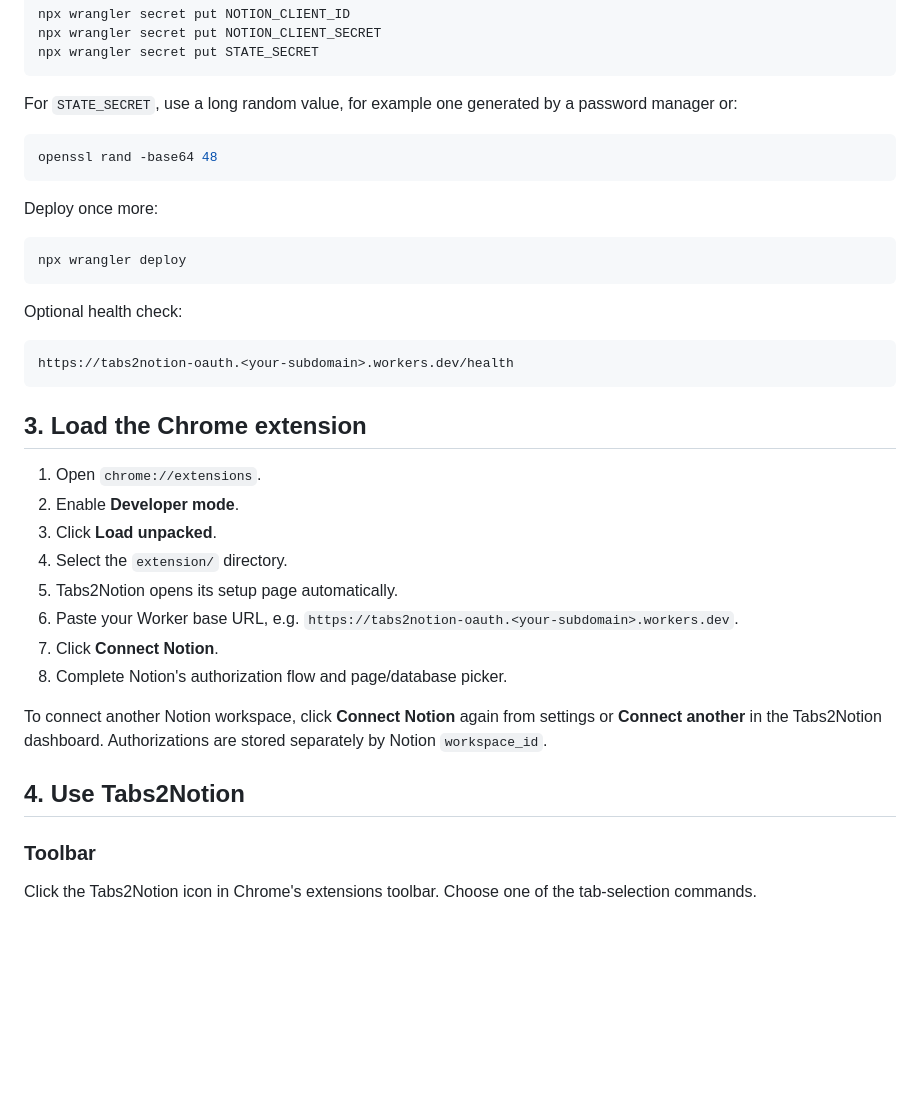
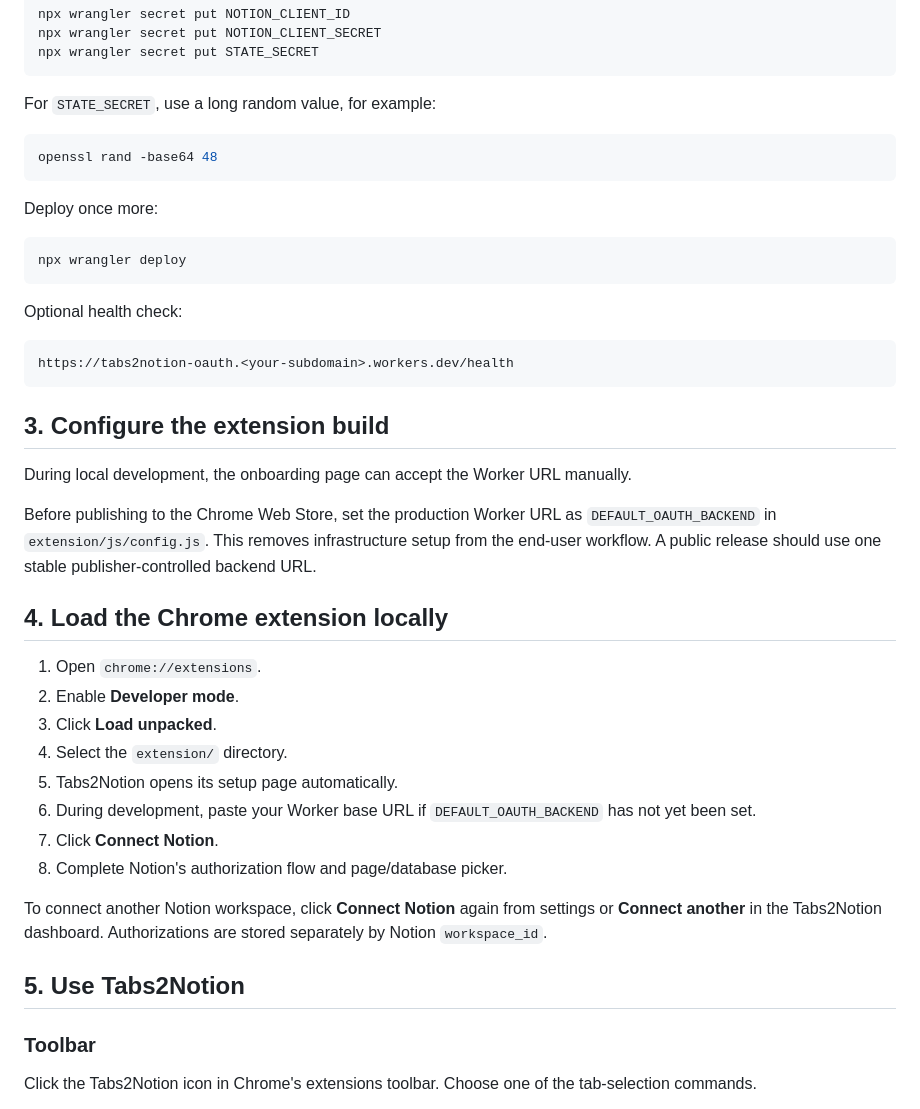
Before and after one commit to nikolaskaralis/Tabs2Notion, a Markdown page: README.md, the part around one of its changes. Rendered like a GitHub page; blank space fills up the shorter version.

````diff
--- a/README.md
+++ b/README.md
@@ -80,7 +86,7 @@ npx wrangler secret put NOTION_CLIENT_SECRET
 npx wrangler secret put STATE_SECRET
 ```
 
-For `STATE_SECRET`, use a long random value, for example one generated by a password manager or:
+For `STATE_SECRET`, use a long random value, for example:
 
 ```bash
 openssl rand -base64 48
@@ -98,20 +104,26 @@ Optional health check:
 https://tabs2notion-oauth.<your-subdomain>.workers.dev/health
 ```
 
-## 3. Load the Chrome extension
+## 3. Configure the extension build
+
+During local development, the onboarding page can accept the Worker URL manually.
+
+Before publishing to the Chrome Web Store, set the production Worker URL as `DEFAULT_OAUTH_BACKEND` in `extension/js/config.js`. This removes infrastructure setup from the end-user workflow. A public release should use one stable publisher-controlled backend URL.
+
+## 4. Load the Chrome extension locally
 
 1. Open `chrome://extensions`.
 2. Enable **Developer mode**.
 3. Click **Load unpacked**.
 4. Select the `extension/` directory.
 5. Tabs2Notion opens its setup page automatically.
-6. Paste your Worker base URL, e.g. `https://tabs2notion-oauth.<your-subdomain>.workers.dev`.
+6. During development, paste your Worker base URL if `DEFAULT_OAUTH_BACKEND` has not yet been set.
 7. Click **Connect Notion**.
 8. Complete Notion's authorization flow and page/database picker.
 
 To connect another Notion workspace, click **Connect Notion** again from settings or **Connect another** in the Tabs2Notion dashboard. Authorizations are stored separately by Notion `workspace_id`.
 
-## 4. Use Tabs2Notion
+## 5. Use Tabs2Notion
 
 ### Toolbar
 
````
Also changed, not shown: other parts of README.md (+19 -12 lines).
